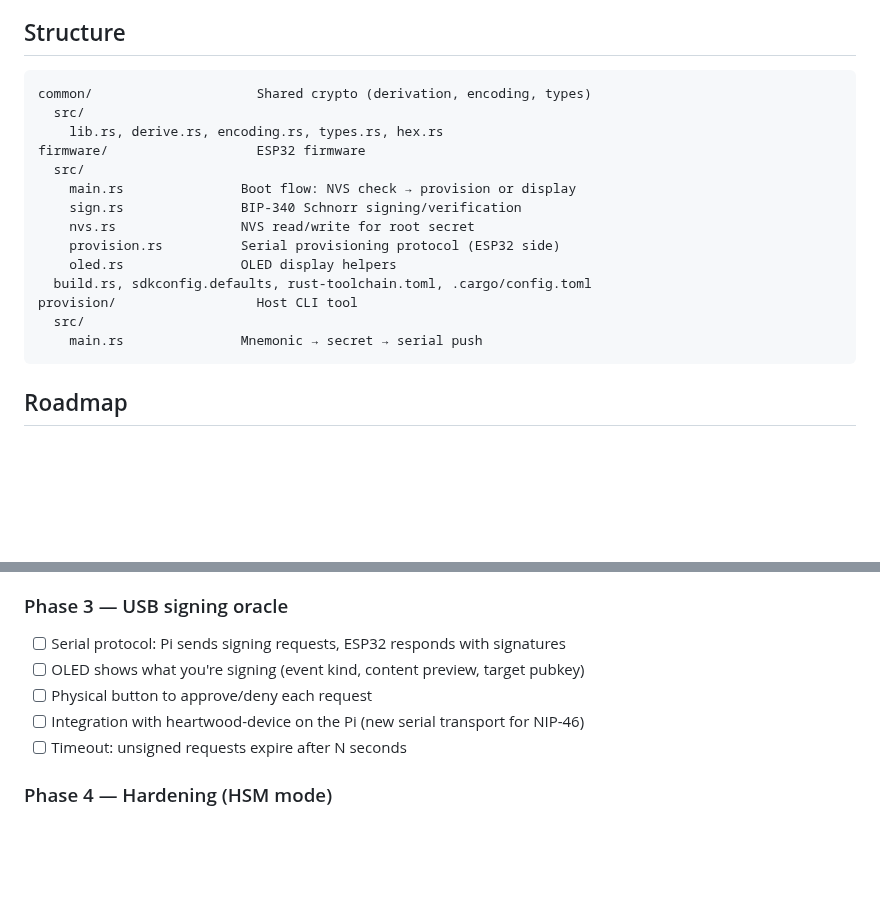
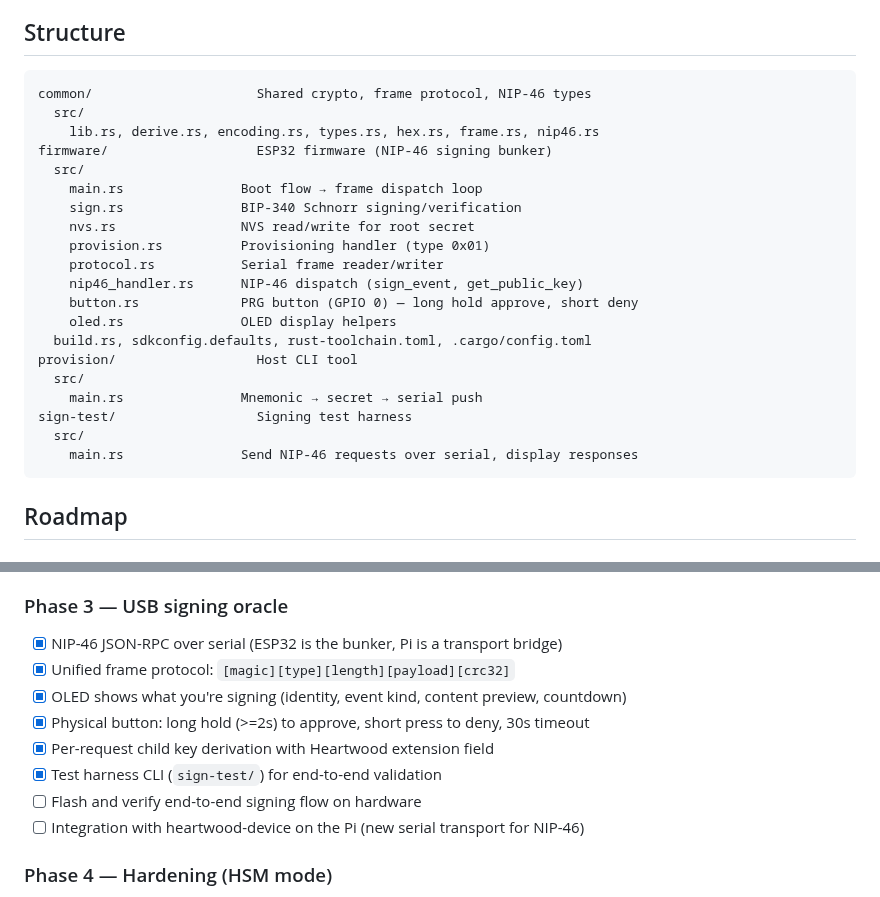
Before and after one commit to forgesworn/heartwood-esp32, a Markdown page: README.md, 2 parts joined by grey strips. Drawn GitHub-style; blank space fills up the shorter version.

Commit message:
docs: update for Phase 3 signing oracle

````diff
--- a/README.md
+++ b/README.md
@@ -121,20 +121,26 @@ Verified against Heltec factory test code, Meshtastic firmware, and ESPHome conf
 ## Structure
 
 ```
-common/                     Shared crypto (derivation, encoding, types)
+common/                     Shared crypto, frame protocol, NIP-46 types
   src/
-    lib.rs, derive.rs, encoding.rs, types.rs, hex.rs
-firmware/                   ESP32 firmware
+    lib.rs, derive.rs, encoding.rs, types.rs, hex.rs, frame.rs, nip46.rs
+firmware/                   ESP32 firmware (NIP-46 signing bunker)
   src/
-    main.rs               Boot flow: NVS check → provision or display
+    main.rs               Boot flow → frame dispatch loop
     sign.rs               BIP-340 Schnorr signing/verification
     nvs.rs                NVS read/write for root secret
-    provision.rs          Serial provisioning protocol (ESP32 side)
+    provision.rs          Provisioning handler (type 0x01)
+    protocol.rs           Serial frame reader/writer
+    nip46_handler.rs      NIP-46 dispatch (sign_event, get_public_key)
+    button.rs             PRG button (GPIO 0) — long hold approve, short deny
     oled.rs               OLED display helpers
   build.rs, sdkconfig.defaults, rust-toolchain.toml, .cargo/config.toml
 provision/                  Host CLI tool
   src/
     main.rs               Mnemonic → secret → serial push
+sign-test/                  Signing test harness
+  src/
+    main.rs               Send NIP-46 requests over serial, display responses
 ```
 
 ## Roadmap
@@ -157,11 +163,14 @@ provision/                  Host CLI tool
 
 ### Phase 3 — USB signing oracle
 
-- [ ] Serial protocol: Pi sends signing requests, ESP32 responds with signatures
-- [ ] OLED shows what you're signing (event kind, content preview, target pubkey)
-- [ ] Physical button to approve/deny each request
+- [x] NIP-46 JSON-RPC over serial (ESP32 is the bunker, Pi is a transport bridge)
+- [x] Unified frame protocol: `[magic][type][length][payload][crc32]`
+- [x] OLED shows what you're signing (identity, event kind, content preview, countdown)
+- [x] Physical button: long hold (>=2s) to approve, short press to deny, 30s timeout
+- [x] Per-request child key derivation with Heartwood extension field
+- [x] Test harness CLI (`sign-test/`) for end-to-end validation
+- [ ] Flash and verify end-to-end signing flow on hardware
 - [ ] Integration with heartwood-device on the Pi (new serial transport for NIP-46)
-- [ ] Timeout: unsigned requests expire after N seconds
 
 ### Phase 4 — Hardening (HSM mode)
 
````
Also changed, not shown: CLAUDE.md (+18 -15 lines).
